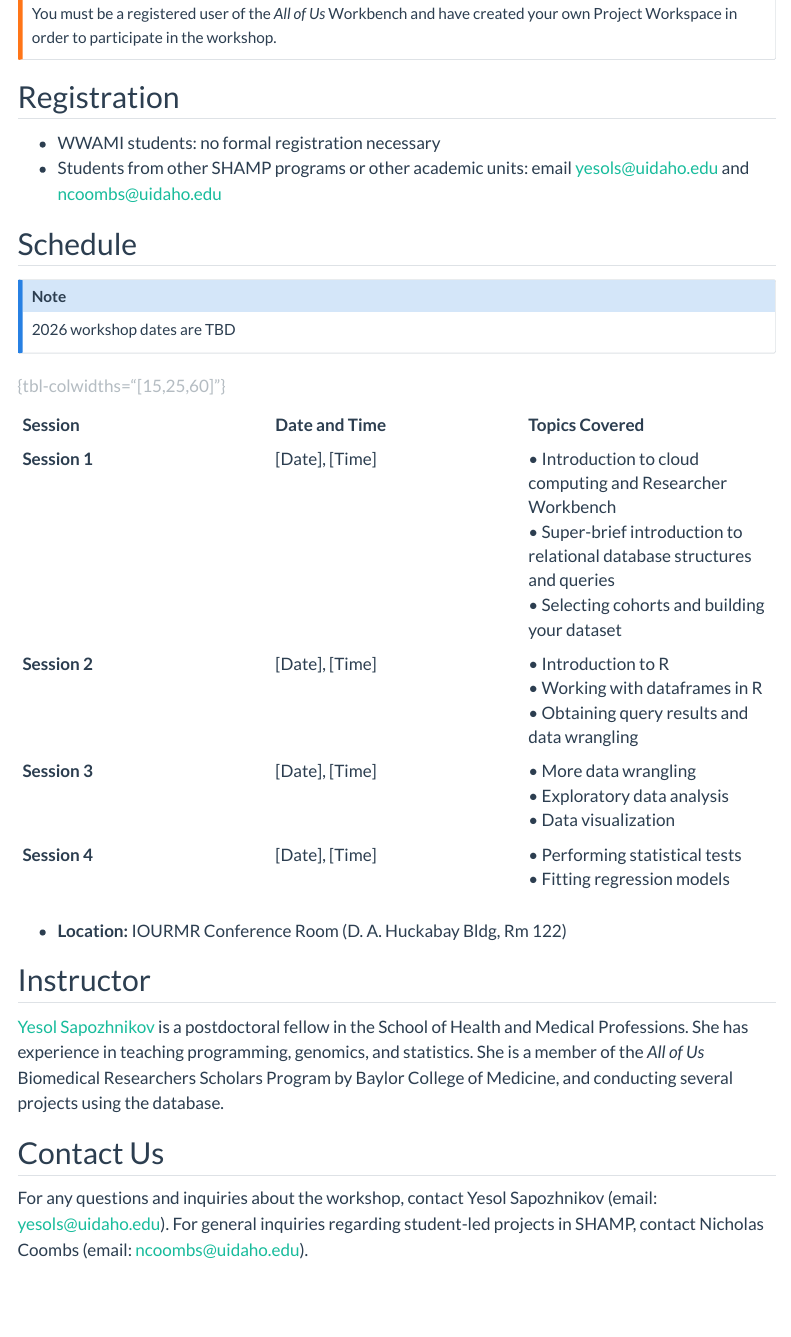
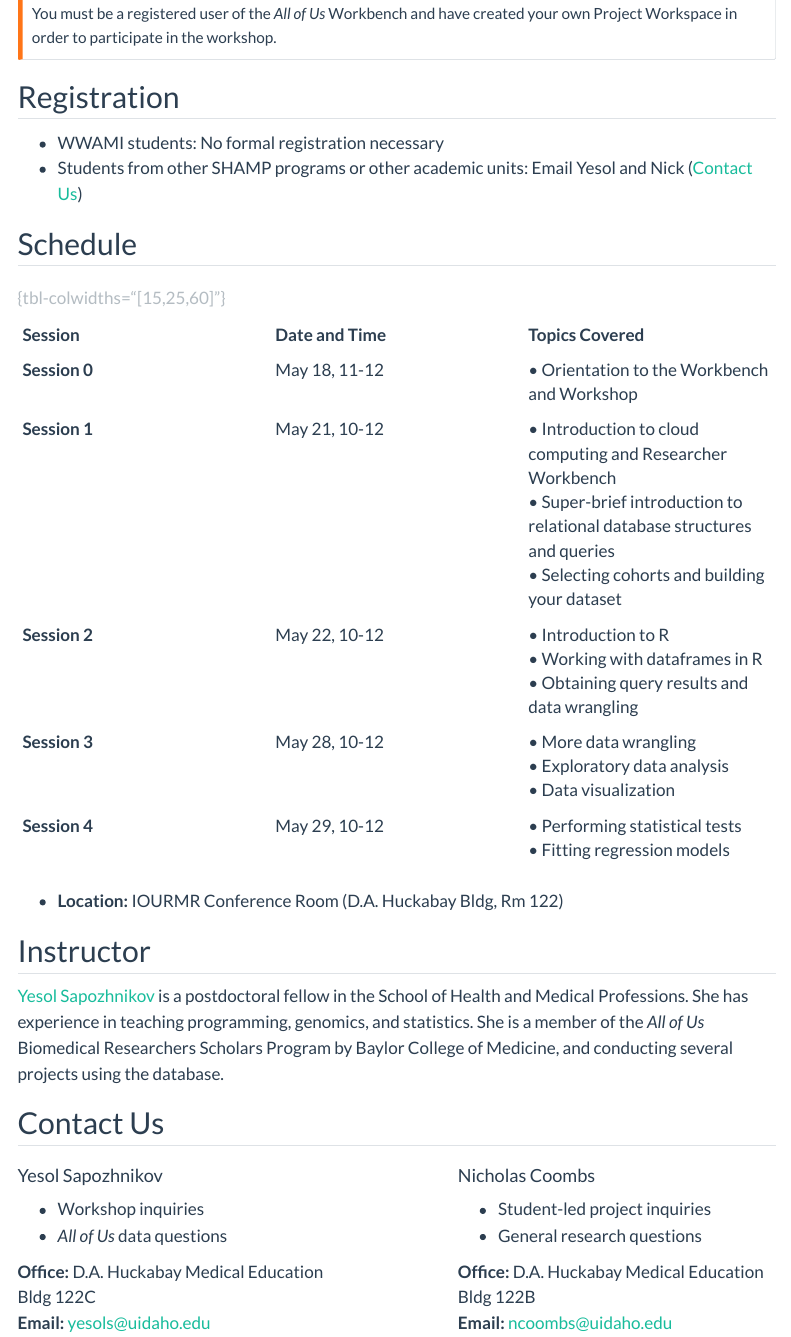
Before and after one commit to yesols/aou-workshop, a Quarto document (index.qmd): the page in a window 1100 px wide, from 770 px down. Rendered offline with R 4.5, knitr and Pandoc in place of Quarto, with nearby package versions; menus at the side of the page are left out.

Commit message:
Landing page update

```diff
--- a/index.qmd
+++ b/index.qmd
@@ -24,31 +24,52 @@
 
 ## Registration
 
-- WWAMI students: no formal registration necessary
-- Students from other SHAMP programs or other academic units: email yesols@uidaho.edu and ncoombs@uidaho.edu
+- WWAMI students: No formal registration necessary
+- Students from other SHAMP programs or other academic units: Email Yesol and Nick ([Contact Us](#contact-us))
 
 
 ## Schedule
 
-::: {.callout-note}
-2026 workshop dates are TBD
-:::
-
 | Session | Date and Time | Topics Covered |
 | :--- | :--- | :--- |
-| **Session 1** | [Date], [Time] | • Introduction to cloud computing and Researcher Workbench<br>• Super-brief introduction to relational database structures and queries<br>• Selecting cohorts and building your dataset |
-| **Session 2** | [Date], [Time] | • Introduction to R<br>• Working with dataframes in R<br>• Obtaining query results and data wrangling |
-| **Session 3** | [Date], [Time] | • More data wrangling<br>• Exploratory data analysis<br>• Data visualization |
-| **Session 4** | [Date], [Time] | • Performing statistical tests<br>• Fitting regression models |
+| **Session 0** | May 18, 11-12 | • Orientation to the Workbench and Workshop |
+| **Session 1** | May 21, 10-12 | • Introduction to cloud computing and Researcher Workbench<br>• Super-brief introduction to relational database structures and queries<br>• Selecting cohorts and building your dataset |
+| **Session 2** | May 22, 10-12 | • Introduction to R<br>• Working with dataframes in R<br>• Obtaining query results and data wrangling |
+| **Session 3** | May 28, 10-12 | • More data wrangling<br>• Exploratory data analysis<br>• Data visualization |
+| **Session 4** | May 29, 10-12 | • Performing statistical tests<br>• Fitting regression models |
 : {tbl-colwidths="[15,25,60]"}
 
-* **Location:** IOURMR Conference Room (D. A. Huckabay Bldg, Rm 122)
+* **Location:** IOURMR Conference Room (D.A. Huckabay Bldg, Rm 122)
 
 
 ## Instructor
 
 [Yesol Sapozhnikov](https://yesols.github.io) is a postdoctoral fellow in the School of Health and Medical Professions. She has experience in teaching programming, genomics, and statistics. She is a member of the *All of Us* Biomedical Researchers Scholars Program by Baylor College of Medicine, and conducting several projects using the database.
 
+
 ## Contact Us
 
-For any questions and inquiries about the workshop, contact Yesol Sapozhnikov (email: yesols@uidaho.edu). For general inquiries regarding student-led projects in SHAMP, contact Nicholas Coombs (email: ncoombs@uidaho.edu).
+:::: {.columns}
+
+::: {.column width="45%"}
+#### Yesol Sapozhnikov
+- Workshop inquiries
+- *All of Us* data questions
+
+**Office:** D.A. Huckabay Medical Education Bldg 122C\
+**Email:** [yesols@uidaho.edu](mailto:yesols@uidaho.edu)
+:::
+
+::: {.column width="10%"}
+:::
+
+::: {.column width="45%"}
+#### Nicholas Coombs
+- Student-led project inquiries
+- General research questions
+
+**Office:** D.A. Huckabay Medical Education Bldg 122B\
+**Email:** [ncoombs@uidaho.edu](mailto:ncoombs@uidaho.edu)
+:::
+
+::::
```
